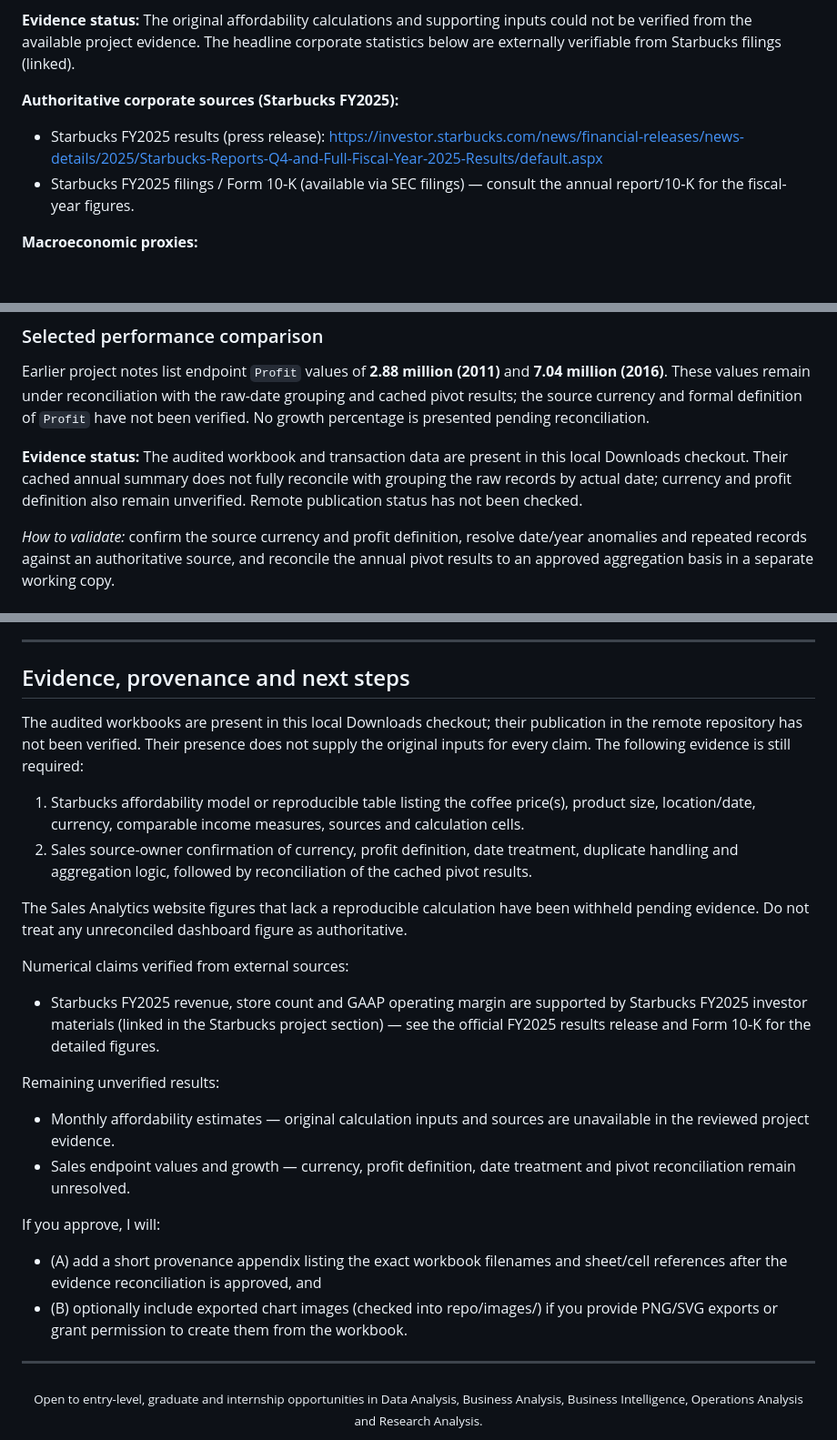
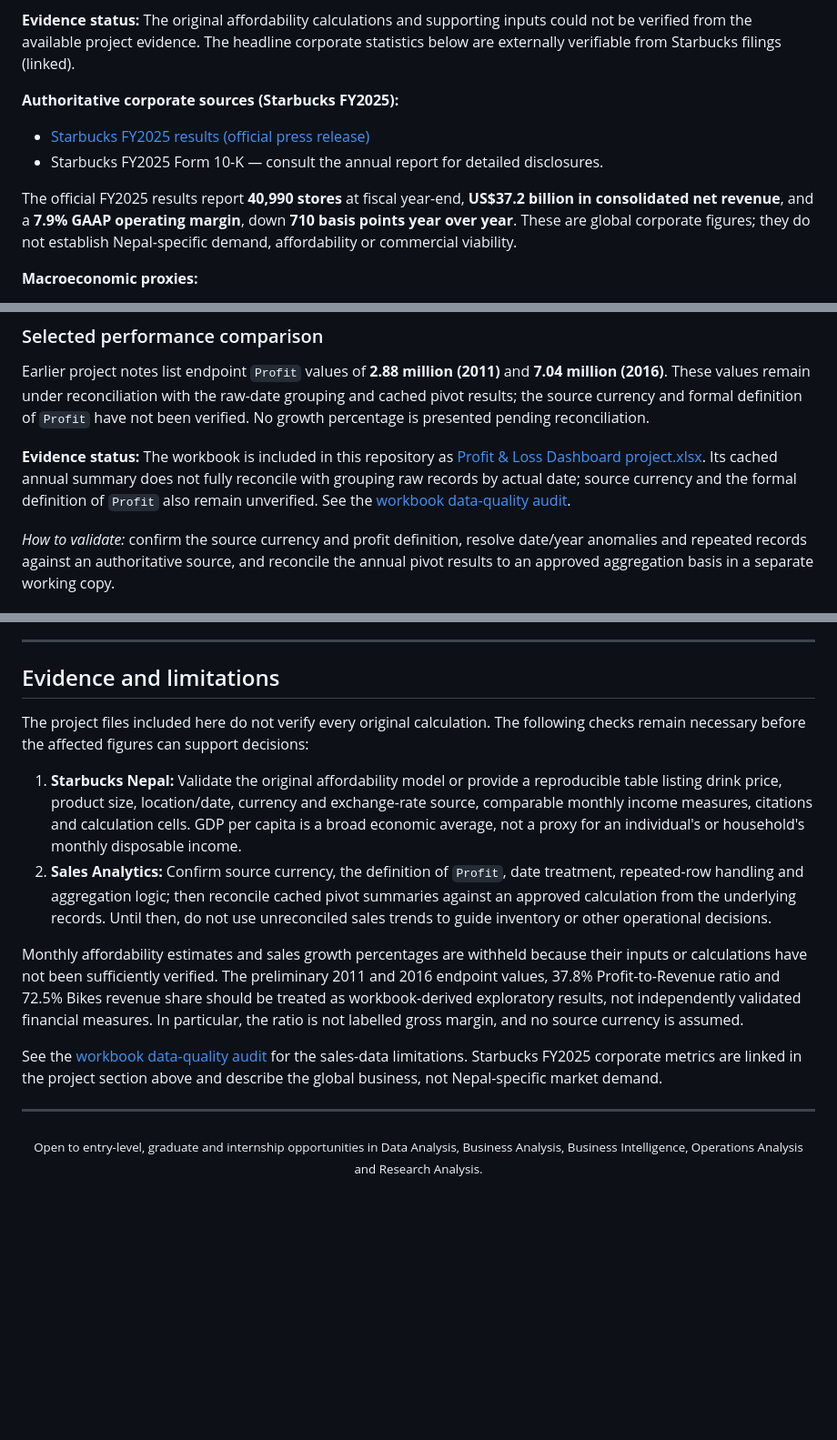
Before and after one commit to denilthaks/SubashtheAnalyst, a Markdown page: README.md, 3 parts joined by grey strips. Shown at 91% size. Drawn GitHub-style; blank space fills up the shorter version.

Commit message:
Clarify evidence limits and verify project source claims

```diff
--- a/README.md
+++ b/README.md
@@ -81,8 +81,10 @@ The project workbook contains a separate GDP-per-capita proxy; this is not a mea
 **Evidence status:** The original affordability calculations and supporting inputs could not be verified from the available project evidence. The headline corporate statistics below are externally verifiable from Starbucks filings (linked).
 
 **Authoritative corporate sources (Starbucks FY2025):**
-- Starbucks FY2025 results (press release): https://investor.starbucks.com/news/financial-releases/news-details/2025/Starbucks-Reports-Q4-and-Full-Fiscal-Year-2025-Results/default.aspx
-- Starbucks FY2025 filings / Form 10‑K (available via SEC filings) — consult the annual report/10‑K for the fiscal-year figures.
+- [Starbucks FY2025 results (official press release)](https://investor.starbucks.com/news/financial-releases/news-details/2025/Starbucks-Reports-Q4-and-Full-Fiscal-Year-2025-Results/default.aspx)
+- Starbucks FY2025 Form 10-K — consult the annual report for detailed disclosures.
+
+The official FY2025 results report **40,990 stores** at fiscal year-end, **US$37.2 billion in consolidated net revenue**, and a **7.9% GAAP operating margin**, down **710 basis points year over year**. These are global corporate figures; they do not establish Nepal-specific demand, affordability or commercial viability.
 
 **Macroeconomic proxies:**
 - Nepal GDP per capita (current US$) — World Bank / country data: https://data.worldbank.org/indicator/NY.GDP.PCAP.CD?locations=NP
@@ -141,7 +143,7 @@ How does performance vary over time and across product categories, and which cha
 
 Earlier project notes list endpoint `Profit` values of **2.88 million (2011)** and **7.04 million (2016)**. These values remain under reconciliation with the raw-date grouping and cached pivot results; the source currency and formal definition of `Profit` have not been verified. No growth percentage is presented pending reconciliation.
 
-**Evidence status:** The audited workbook and transaction data are present in this local Downloads checkout. Their cached annual summary does not fully reconcile with grouping the raw records by actual date; currency and profit definition also remain unverified. Remote publication status has not been checked.
+**Evidence status:** The workbook is included in this repository as [Profit & Loss Dashboard project.xlsx](./Profit%20Loss%20Dashboard%20project.xlsx). Its cached annual summary does not fully reconcile with grouping raw records by actual date; source currency and the formal definition of `Profit` also remain unverified. See the [workbook data-quality audit](./workbook_data_quality_audit.md).
 
 *How to validate:* confirm the source currency and profit definition, resolve date/year anomalies and repeated records against an authoritative source, and reconcile the annual pivot results to an approved aggregation basis in a separate working copy.
 
@@ -302,25 +304,16 @@ I am particularly interested in opportunities where I can combine analytical ski
 
 ---
 
-## Evidence, provenance and next steps
+## Evidence and limitations
 
-The audited workbooks are present in this local Downloads checkout; their publication in the remote repository has not been verified. Their presence does not supply the original inputs for every claim. The following evidence is still required:
+The project files included here do not verify every original calculation. The following checks remain necessary before the affected figures can support decisions:
 
-1. Starbucks affordability model or reproducible table listing the coffee price(s), product size, location/date, currency, comparable income measures, sources and calculation cells.
-2. Sales source-owner confirmation of currency, profit definition, date treatment, duplicate handling and aggregation logic, followed by reconciliation of the cached pivot results.
+1. **Starbucks Nepal:** Validate the original affordability model or provide a reproducible table listing drink price, product size, location/date, currency and exchange-rate source, comparable monthly income measures, citations and calculation cells. GDP per capita is a broad economic average, not a proxy for an individual's or household's monthly disposable income.
+2. **Sales Analytics:** Confirm source currency, the definition of `Profit`, date treatment, repeated-row handling and aggregation logic; then reconcile cached pivot summaries against an approved calculation from the underlying records. Until then, do not use unreconciled sales trends to guide inventory or other operational decisions.
 
-The Sales Analytics website figures that lack a reproducible calculation have been withheld pending evidence. Do not treat any unreconciled dashboard figure as authoritative.
+Monthly affordability estimates and sales growth percentages are withheld because their inputs or calculations have not been sufficiently verified. The preliminary 2011 and 2016 endpoint values, 37.8% Profit-to-Revenue ratio and 72.5% Bikes revenue share should be treated as workbook-derived exploratory results, not independently validated financial measures. In particular, the ratio is not labelled gross margin, and no source currency is assumed.
 
-Numerical claims verified from external sources:
-- Starbucks FY2025 revenue, store count and GAAP operating margin are supported by Starbucks FY2025 investor materials (linked in the Starbucks project section) — see the official FY2025 results release and Form 10‑K for the detailed figures.
-
-Remaining unverified results:
-- Monthly affordability estimates — original calculation inputs and sources are unavailable in the reviewed project evidence.
-- Sales endpoint values and growth — currency, profit definition, date treatment and pivot reconciliation remain unresolved.
-
-If you approve, I will:
-- (A) add a short provenance appendix listing the exact workbook filenames and sheet/cell references after the evidence reconciliation is approved, and
-- (B) optionally include exported chart images (checked into repo/images/) if you provide PNG/SVG exports or grant permission to create them from the workbook.
+See the [workbook data-quality audit](./workbook_data_quality_audit.md) for the sales-data limitations. Starbucks FY2025 corporate metrics are linked in the project section above and describe the global business, not Nepal-specific market demand.
 
 ---
 
```
